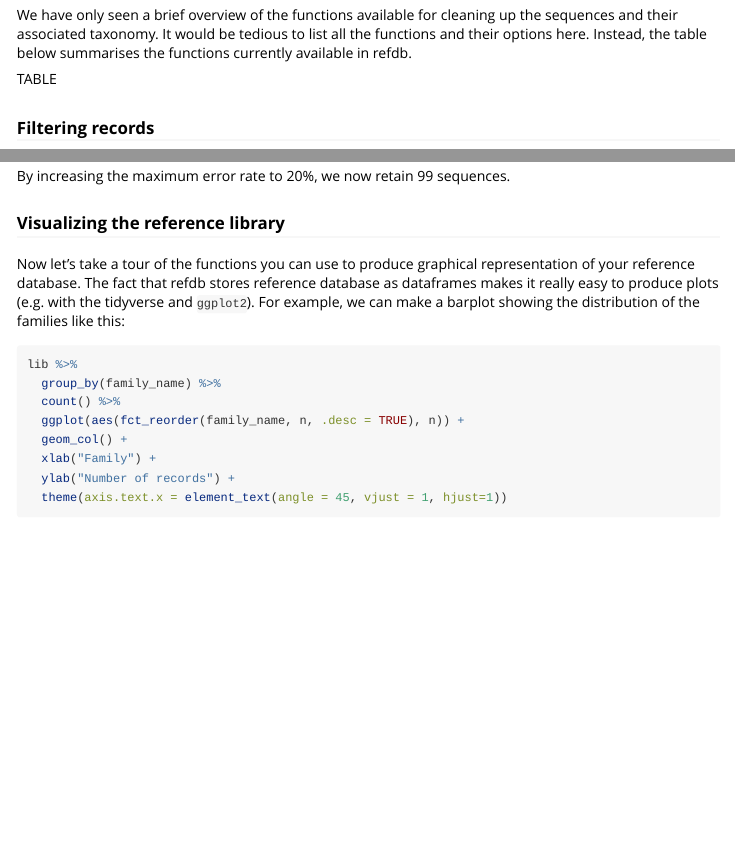
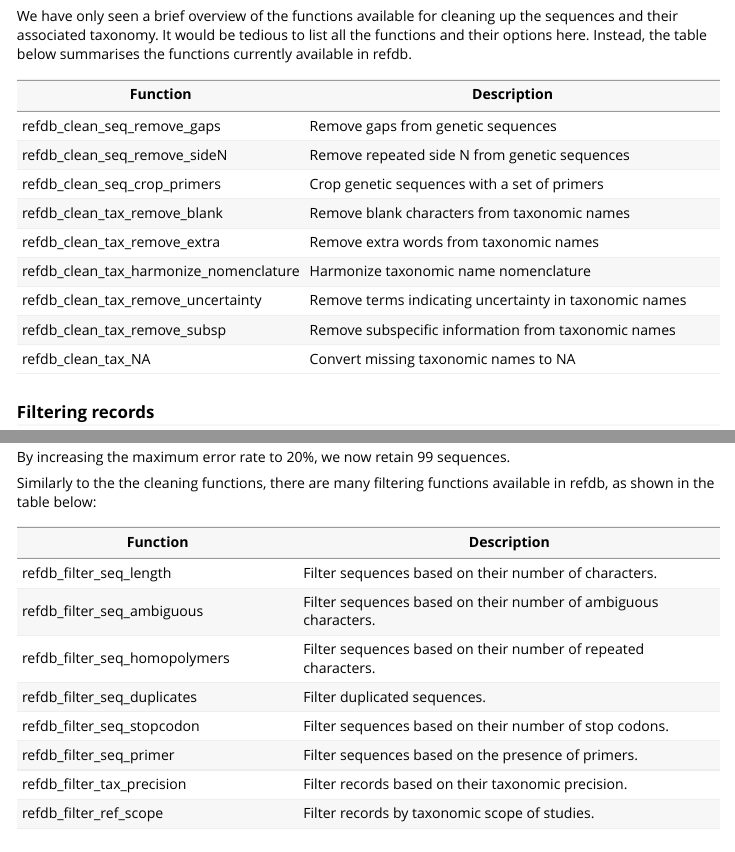
Before and after one commit to fkeck/refdb, an R Markdown document (vignettes/intro_refdb.Rmd): the page in a window 1100 px wide, from 2700 px down before the commit and from 3090 px down after it, so that both start at the same text, and a second part further down, joined at a grey line. Rendered offline with R 4.5, knitr and Pandoc, with nearby package versions; some code elsewhere in the file could not run offline; long lines of code are wrapped.

Commit message:
Improve vignette

````diff
--- a/vignettes/intro_refdb.Rmd
+++ b/vignettes/intro_refdb.Rmd
@@ -126,7 +135,18 @@ The cleaning functions of refdb uses several rules and heuristics, some of them
 
 We have only seen a brief overview of the functions available for cleaning up the sequences and their associated taxonomy. It would be tedious to list all the functions and their options here. Instead, the table below summarises the functions currently available in refdb.
 
-TABLE
+| Function                                   | Description                                                     |
+| ------------------------------------------ | --------------------------------------------------------------- |
+| refdb\_clean\_seq\_remove\_gaps            | Remove gaps from genetic sequences                              |
+| refdb\_clean\_seq\_remove\_sideN           | Remove repeated side N from genetic sequences                   |
+| refdb\_clean\_seq\_crop\_primers           | Crop genetic sequences with a set of primers                    |
+| refdb\_clean\_tax\_remove\_blank           | Remove blank characters from taxonomic names                    |
+| refdb\_clean\_tax\_remove\_extra           | Remove extra words from taxonomic names                         |
+| refdb\_clean\_tax\_harmonize\_nomenclature | Harmonize taxonomic name nomenclature                           |
+| refdb\_clean\_tax\_remove\_uncertainty     | Remove terms indicating uncertainty in taxonomic names          |
+| refdb\_clean\_tax\_remove\_subsp           | Remove subspecific information from taxonomic names             |
+| refdb\_clean\_tax\_NA                      | Convert missing taxonomic names to NA                           |
+
 
 ### Filtering records
 
@@ -162,6 +182,20 @@ refdb_filter_seq_primer(lib, primer_forward = "GGWACWGGWTGAACWGTWTAYCCYCC", max_
 ```
 
 By increasing the maximum error rate to 20%, we now retain 99 sequences.
+
+
+Similarly to the the cleaning functions, there are many filtering functions available in refdb, as shown in the table below:
+
+| Function                                   | Description                                                     |
+| ------------------------------------------ | --------------------------------------------------------------- |
+| refdb\_filter\_seq\_length                 | Filter sequences based on their number of characters.           |
+| refdb\_filter\_seq\_ambiguous              | Filter sequences based on their number of ambiguous characters. |
+| refdb\_filter\_seq\_homopolymers           | Filter sequences based on their number of repeated characters.  |
+| refdb\_filter\_seq\_duplicates             | Filter duplicated sequences.                                    |
+| refdb\_filter\_seq\_stopcodon              | Filter sequences based on their number of stop codons.          |
+| refdb\_filter\_seq\_primer                 | Filter sequences based on the presence of primers.              |
+| refdb\_filter\_tax\_precision              | Filter records based on their taxonomic precision.              |
+| refdb\_filter\_ref\_scope                  | Filter records by taxonomic scope of studies.                   |
 
 
 ### Visualizing the reference library
````
Also changed, not shown: vignettes/intro_refdb.Rmd (21 more changed lines).
